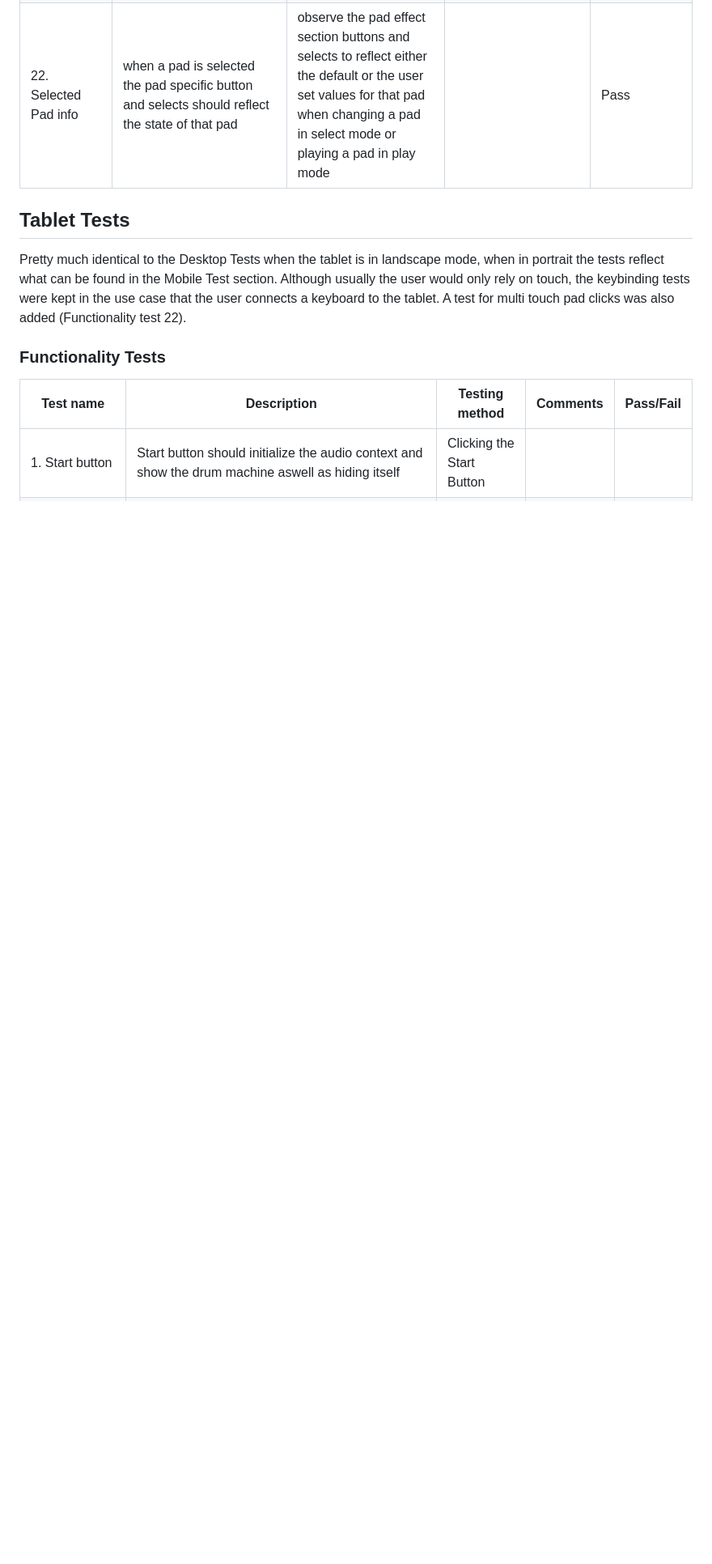
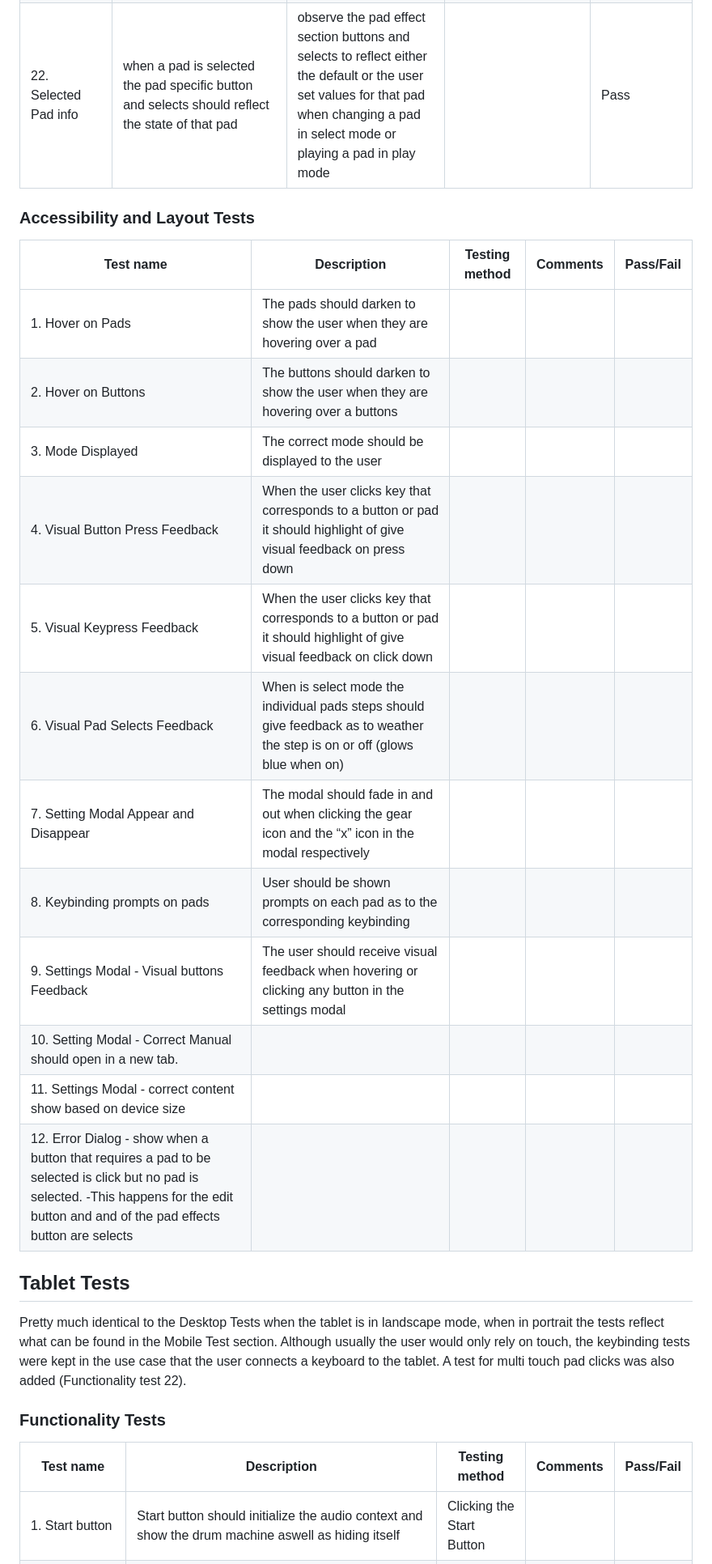
Before and after one commit to Mattds825/qwrt-seq-20, a Markdown page: TESTING.md, the part around one of its changes. Shown at 81% size. Drawn GitHub-style; blank space fills up the shorter version.

Commit message:
finish Desktop Functinality Tests Table in Testing.md

```diff
--- a/TESTING.md
+++ b/TESTING.md
@@ -85,6 +52,22 @@ Pad Mute/Solo | - “i” key bound to pad solo button (test 13) for the current
 | 22. Settings Modal - Gear Icon | Should open the Modal overlay with the correct layout depending on the device | Click the gear icon |  | Pass |
 | 22. Selected Pad info | when a pad is selected the pad specific button and selects should reflect the state of that pad | observe the pad effect section buttons and selects to reflect either the default or the user set values for that pad when changing a pad in select mode or playing a pad in play mode |  | Pass |
 
+### Accessibility and Layout Tests
+
+| Test name | Description | Testing method | Comments | Pass/Fail |
+| --- | --- | --- | --- | --- |
+| 1. Hover on Pads | The pads should darken to show the user when they are hovering over a pad |  |  |  |
+| 2. Hover on Buttons | The buttons should darken to show the user when they are hovering over a buttons |  |  |  |
+| 3. Mode Displayed | The correct mode should be displayed to the user |  |  |  |
+| 4. Visual Button Press Feedback | When the user clicks key that corresponds to a button or pad it should highlight of give visual feedback on press down  |  |  |  |
+| 5. Visual Keypress Feedback | When the user clicks key that corresponds to a button or pad it should highlight of give visual feedback on click down  |  |  |  |
+| 6. Visual Pad Selects Feedback | When is select mode the individual pads steps should give feedback as to weather the step is on or off (glows blue when on) |  |  |  |
+| 7. Setting Modal Appear and Disappear | The modal should fade in and out when clicking the gear icon and the “x” icon in the modal respectively |  |  |  |
+| 8. Keybinding prompts on pads | User should be shown prompts on each pad as to the corresponding keybinding |  |  |  |
+| 9. Settings Modal - Visual buttons Feedback  | The user should receive visual feedback when hovering or clicking any button in the settings modal |  |  |  |
+| 10. Setting Modal - Correct Manual should open in a new tab.  |  |  |  |  |
+| 11. Settings Modal - correct content show based on device size |  |  |  |  |
+| 12. Error Dialog - show when a button that requires a pad to be selected is click but no pad is selected. -This happens for the edit button and and of the pad effects button are selects |  |  |  |  |
 
 ## Tablet Tests
 
```
Also changed, not shown: other parts of TESTING.md (+3 -36 lines).
